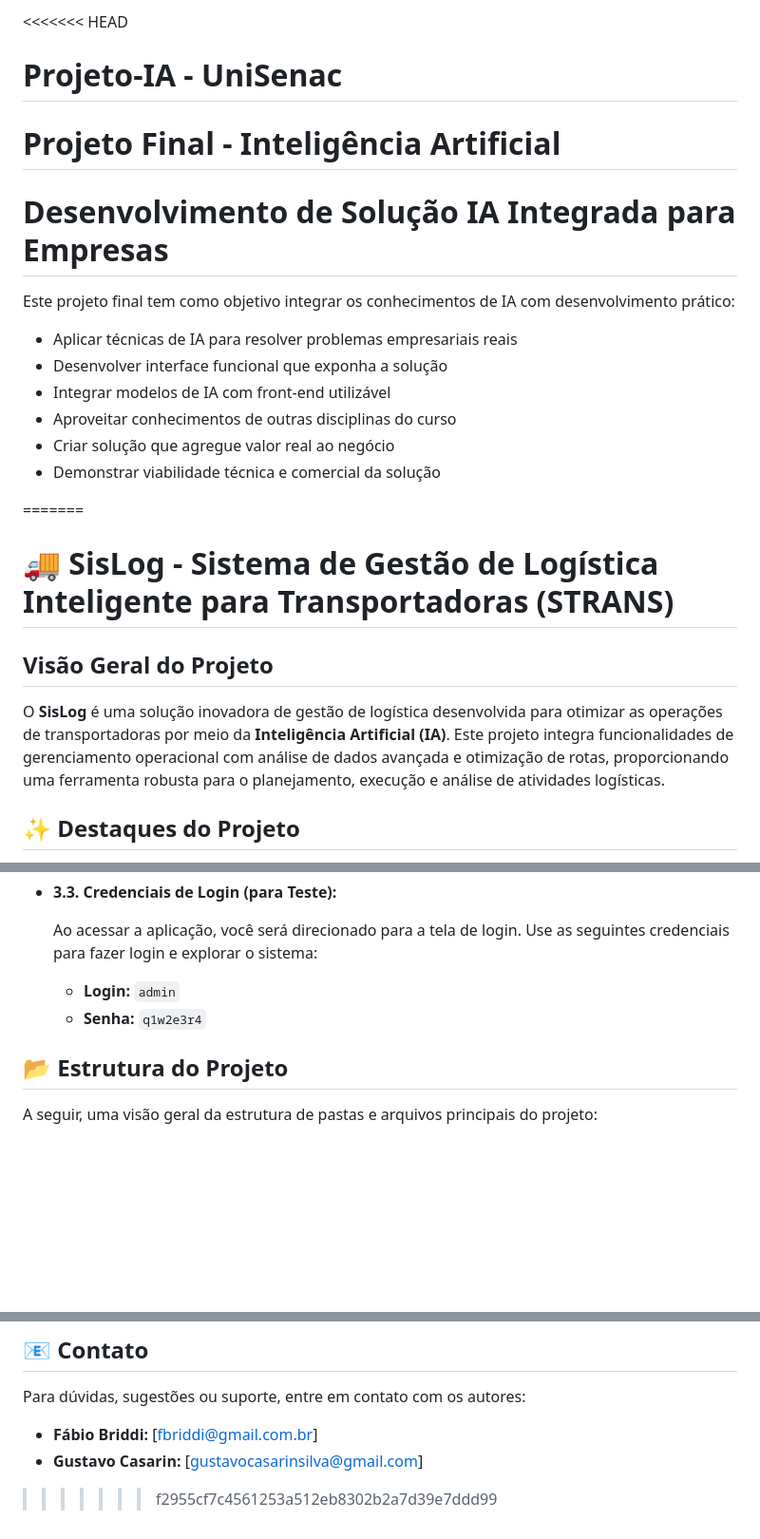
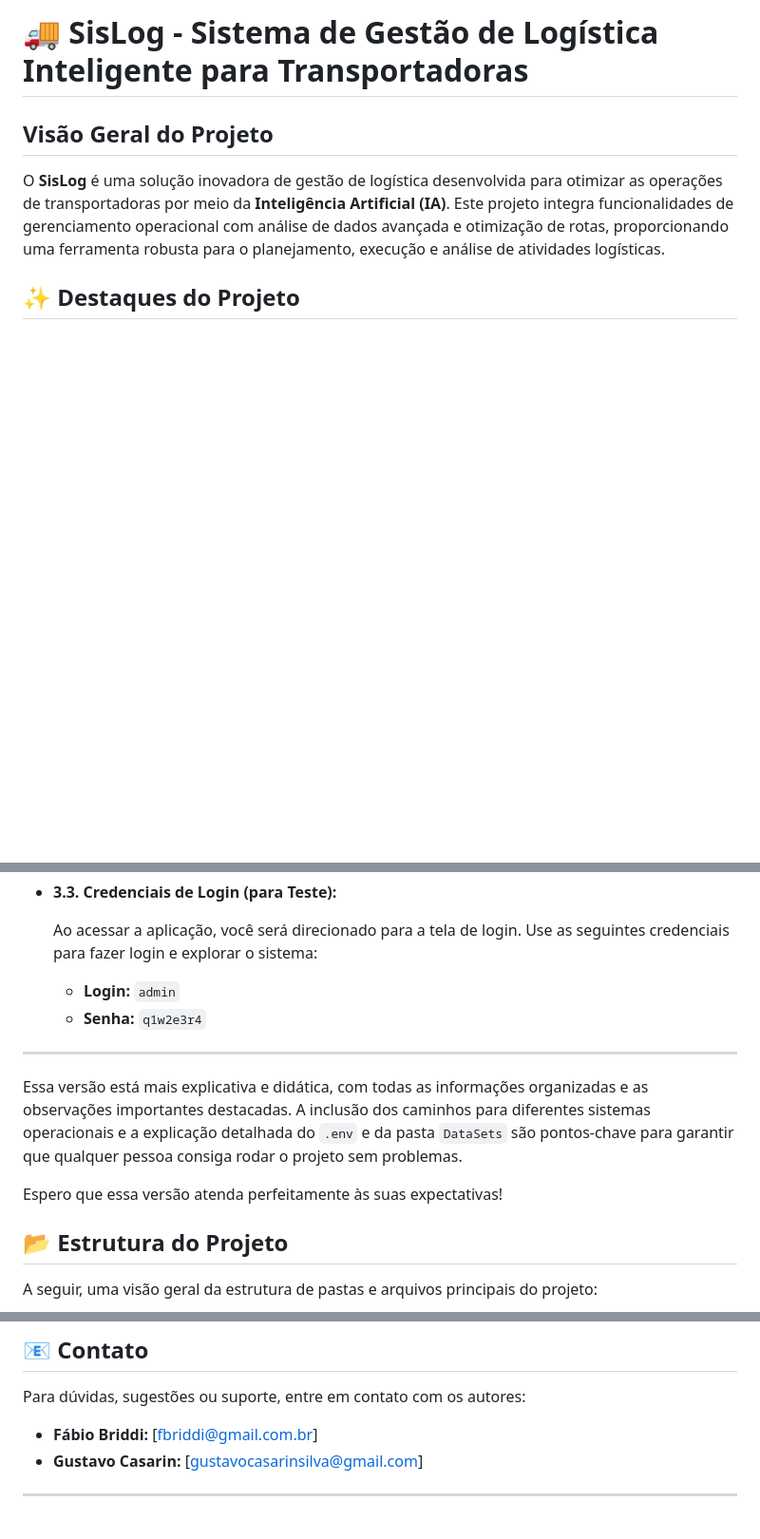
Before and after one commit to FabioBriddi/Projeto-IA, a Markdown page: README.md, 3 parts joined by grey strips. Shown: that part at 95% size. GitHub-like rendering; blank space fills up the shorter version.

```diff
--- a/README.md
+++ b/README.md
@@ -1,19 +1,4 @@
-<<<<<<< HEAD
-# Projeto-IA - UniSenac
-# Projeto Final - Inteligência Artificial
-# Desenvolvimento de Solução IA Integrada para Empresas
-
-Este projeto final tem como objetivo integrar os conhecimentos de IA com desenvolvimento prático:
-- Aplicar técnicas de IA para resolver problemas empresariais reais
-- Desenvolver interface funcional que exponha a solução
-- Integrar modelos de IA com front-end utilizável
-- Aproveitar conhecimentos de outras disciplinas do curso
-- Criar solução que agregue valor real ao negócio
-- Demonstrar viabilidade técnica e comercial da solução
-
-
-=======
-# 🚚 SisLog - Sistema de Gestão de Logística Inteligente para Transportadoras (STRANS)
+# 🚚 SisLog - Sistema de Gestão de Logística Inteligente para Transportadoras
 
 ## Visão Geral do Projeto
 
@@ -215,6 +200,12 @@ Com todas as configurações feitas e o ambiente virtual ativado, você está pr
 
     *   **Login:** `admin`
     *   **Senha:** `q1w2e3r4`
+---
+
+Essa versão está mais explicativa e didática, com todas as informações organizadas e as observações importantes destacadas. A inclusão dos caminhos para diferentes sistemas operacionais e a explicação detalhada do `.env` e da pasta `DataSets` são pontos-chave para garantir que qualquer pessoa consiga rodar o projeto sem problemas.
+
+Espero que essa versão atenda perfeitamente às suas expectativas!
+
 ## 📂 Estrutura do Projeto
 
 A seguir, uma visão geral da estrutura de pastas e arquivos principais do projeto:
@@ -251,4 +243,5 @@ Para dúvidas, sugestões ou suporte, entre em contato com os autores:
 
 *   **Fábio Briddi:** [fbriddi@gmail.com.br]
 *   **Gustavo Casarin:** [gustavocasarinsilva@gmail.com]
->>>>>>> f2955cf7c4561253a512eb8302b2a7d39e7ddd99
+
+---
```
Also changed, not shown: other parts of README.md (+1 -0 lines).
